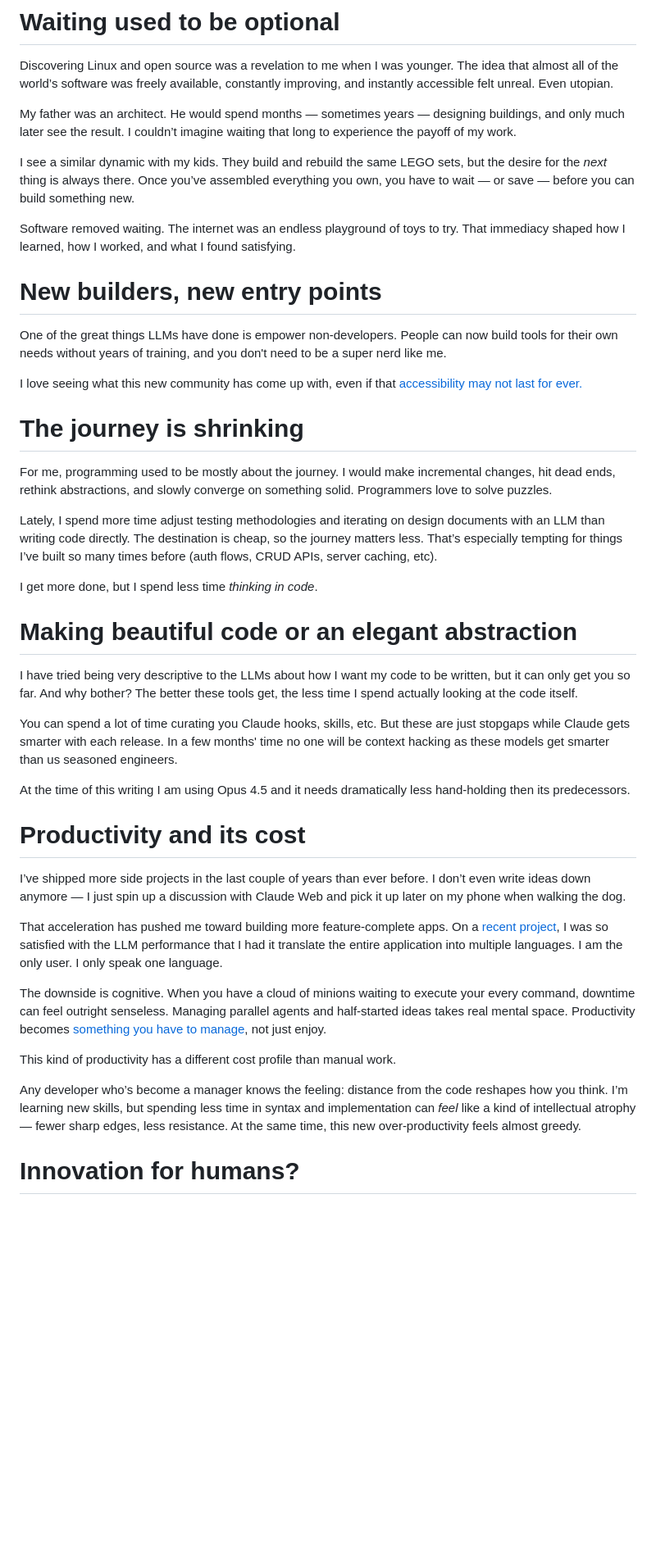
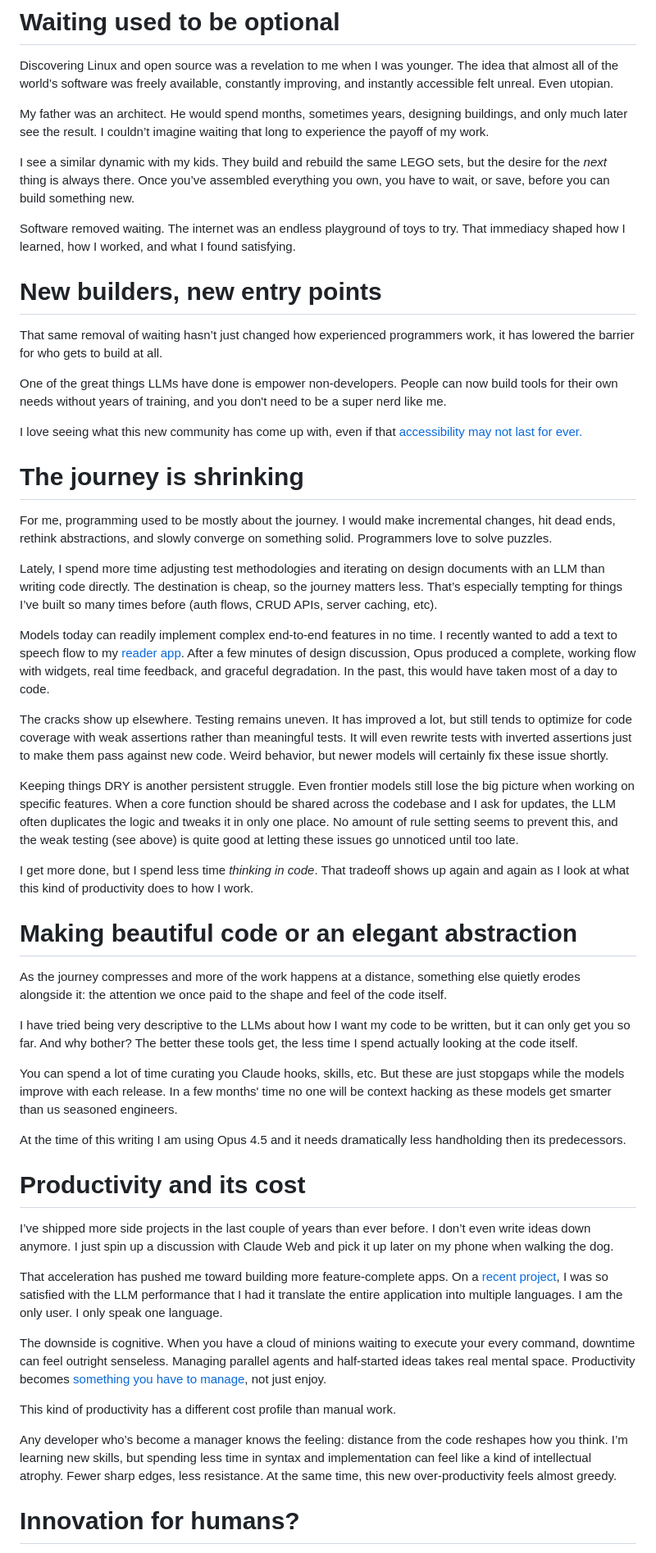
Before and after one commit to jonocodes/blog, a Markdown page: content/blog/2026-01-24-ai-programming-junkie.md, the part around one of its changes. Shown at 82% size. Drawn GitHub-style; blank space fills up the shorter version.

Commit message:
add more examples

```diff
--- a/content/blog/2026-01-24-ai-programming-junkie.md
+++ b/content/blog/2026-01-24-ai-programming-junkie.md
@@ -18,13 +18,15 @@ But I’m not here to talk about addiction.
 
 Discovering Linux and open source was a revelation to me when I was younger. The idea that almost all of the world’s software was freely available, constantly improving, and instantly accessible felt unreal. Even utopian.
 
-My father was an architect. He would spend months — sometimes years — designing buildings, and only much later see the result. I couldn’t imagine waiting that long to experience the payoff of my work.
+My father was an architect. He would spend months, sometimes years, designing buildings, and only much later see the result. I couldn’t imagine waiting that long to experience the payoff of my work.
 
-I see a similar dynamic with my kids. They build and rebuild the same LEGO sets, but the desire for the *next* thing is always there. Once you’ve assembled everything you own, you have to wait — or save — before you can build something new.
+I see a similar dynamic with my kids. They build and rebuild the same LEGO sets, but the desire for the _next_ thing is always there. Once you’ve assembled everything you own, you have to wait, or save, before you can build something new.
 
 Software removed waiting. The internet was an endless playground of toys to try. That immediacy shaped how I learned, how I worked, and what I found satisfying.
 
 # New builders, new entry points
+
+That same removal of waiting hasn’t just changed how experienced programmers work, it has lowered the barrier for who gets to build at all.
 
 One of the great things LLMs have done is empower non-developers. People can now build tools for their own needs without years of training, and you don't need to be a super nerd like me.
 
@@ -34,21 +36,29 @@ I love seeing what this new community has come up with, even if that [accessibil
 
 For me, programming used to be mostly about the journey. I would make incremental changes, hit dead ends, rethink abstractions, and slowly converge on something solid. Programmers love to solve puzzles.
 
-Lately, I spend more time adjust testing methodologies and iterating on design documents with an LLM than writing code directly. The destination is cheap, so the journey matters less. That’s especially tempting for things I’ve built so many times before (auth flows, CRUD APIs, server caching, etc).
+Lately, I spend more time adjusting test methodologies and iterating on design documents with an LLM than writing code directly. The destination is cheap, so the journey matters less. That’s especially tempting for things I’ve built so many times before (auth flows, CRUD APIs, server caching, etc).
 
-I get more done, but I spend less time _thinking in code_.
+Models today can readily implement complex end-to-end features in no time. I recently wanted to add a text to speech flow to my [reader app](https://github.com/jonocodes/savr). After a few minutes of design discussion, Opus produced a complete, working flow with widgets, real time feedback, and graceful degradation. In the past, this would have taken most of a day to code.
+
+The cracks show up elsewhere. Testing remains uneven. It has improved a lot, but still tends to optimize for code coverage with weak assertions rather than meaningful tests. It will even rewrite tests with inverted assertions just to make them pass against new code. Weird behavior, but newer models will certainly fix these issue shortly.
+
+Keeping things DRY is another persistent struggle. Even frontier models still lose the big picture when working on specific features. When a core function should be shared across the codebase and I ask for updates, the LLM often duplicates the logic and tweaks it in only one place. No amount of rule setting seems to prevent this, and the weak testing (see above) is quite good at letting these issues go unnoticed until too late.
+
+I get more done, but I spend less time _thinking in code_. That tradeoff shows up again and again as I look at what this kind of productivity does to how I work.
 
 # Making beautiful code or an elegant abstraction
 
+As the journey compresses and more of the work happens at a distance, something else quietly erodes alongside it: the attention we once paid to the shape and feel of the code itself.
+
 I have tried being very descriptive to the LLMs about how I want my code to be written, but it can only get you so far. And why bother? The better these tools get, the less time I spend actually looking at the code itself.
 
-You can spend a lot of time curating you Claude hooks, skills, etc. But these are just stopgaps while Claude gets smarter with each release. In a few months' time no one will be context hacking as these models get smarter than us seasoned engineers.
+You can spend a lot of time curating you Claude hooks, skills, etc. But these are just stopgaps while the models improve with each release. In a few months' time no one will be context hacking as these models get smarter than us seasoned engineers.
 
-At the time of this writing I am using Opus 4.5 and it needs dramatically less hand-holding then its predecessors.
+At the time of this writing I am using Opus 4.5 and it needs dramatically less handholding then its predecessors.
 
 # Productivity and its cost
 
-I’ve shipped more side projects in the last couple of years than ever before. I don’t even write ideas down anymore — I just spin up a discussion with Claude Web and pick it up later on my phone when walking the dog.
+I’ve shipped more side projects in the last couple of years than ever before. I don’t even write ideas down anymore. I just spin up a discussion with Claude Web and pick it up later on my phone when walking the dog.
 
 That acceleration has pushed me toward building more feature-complete apps. On a [recent project](https://github.com/jonocodes/stashcast), I was so satisfied with the LLM performance that I had it translate the entire application into multiple languages. I am the only user. I only speak one language.
 
@@ -56,7 +66,7 @@ The downside is cognitive. When you have a cloud of minions waiting to execute y
 
 This kind of productivity has a different cost profile than manual work.
 
-Any developer who’s become a manager knows the feeling: distance from the code reshapes how you think. I’m learning new skills, but spending less time in syntax and implementation can _feel_ like a kind of intellectual atrophy — fewer sharp edges, less resistance. At the same time, this new over-productivity feels almost greedy.
+Any developer who’s become a manager knows the feeling: distance from the code reshapes how you think. I’m learning new skills, but spending less time in syntax and implementation can feel like a kind of intellectual atrophy. Fewer sharp edges, less resistance. At the same time, this new over-productivity feels almost greedy.
 
 # Innovation for humans?
 
```
Also changed, not shown: other parts of content/blog/2026-01-24-ai-programming-junkie.md (+7 -10 lines).
